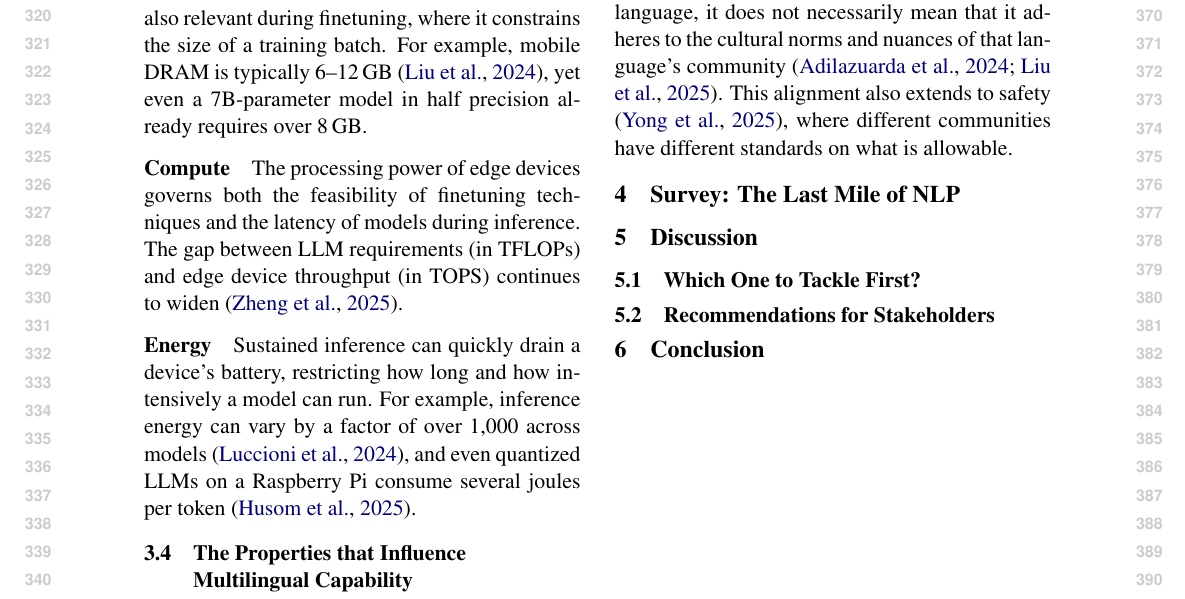
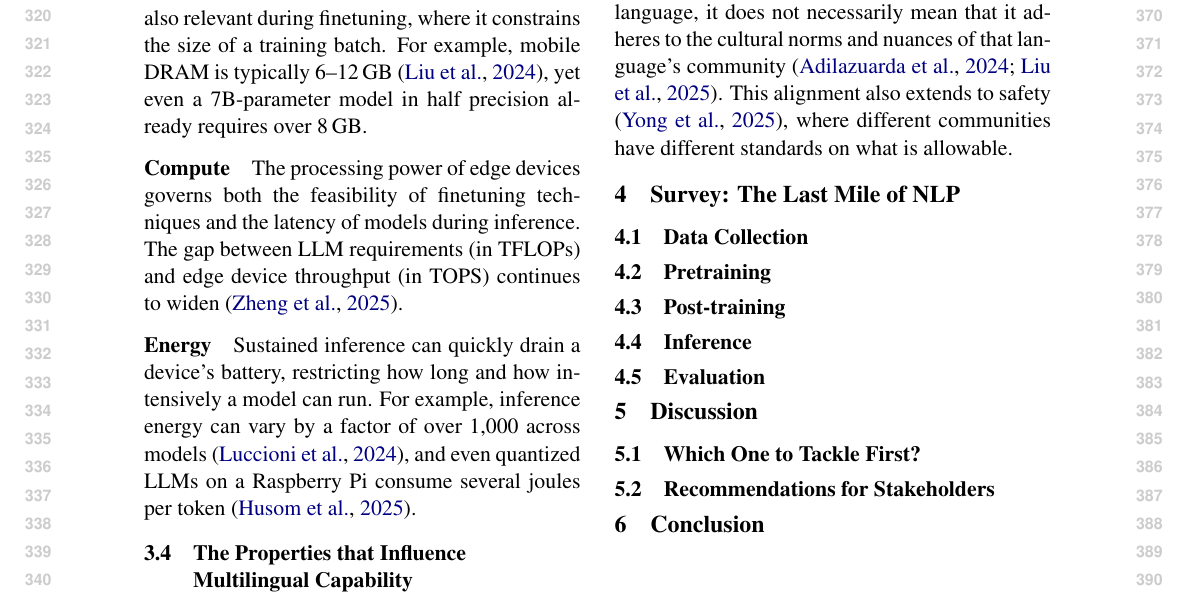
Before and after one commit to ljvmiranda921/multilinguality-at-the-edge, a LaTeX paper (tacl2021v1-template.tex): part of page 4 of 11, cut so that both start at the same text. Compiled offline with pdfLaTeX.

Commit message:
[wip] Update

```diff
--- a/tacl2021v1-template.tex
+++ b/tacl2021v1-template.tex
@@ -326,6 +326,24 @@ This alignment also extends to safety \citep{yong-etal-2025-state}, where differ
 \section{Survey: The Last Mile of NLP}
 \label{sec:survey}
 
+\subsection{Data Collection}
+
+
+
+\subsection{Pretraining}
+
+
+
+\subsection{Post-training}
+
+
+
+\subsection{Inference}
+
+
+
+\subsection{Evaluation}
+
 \section{Discussion}
 \label{sec:discussion}
 
```
